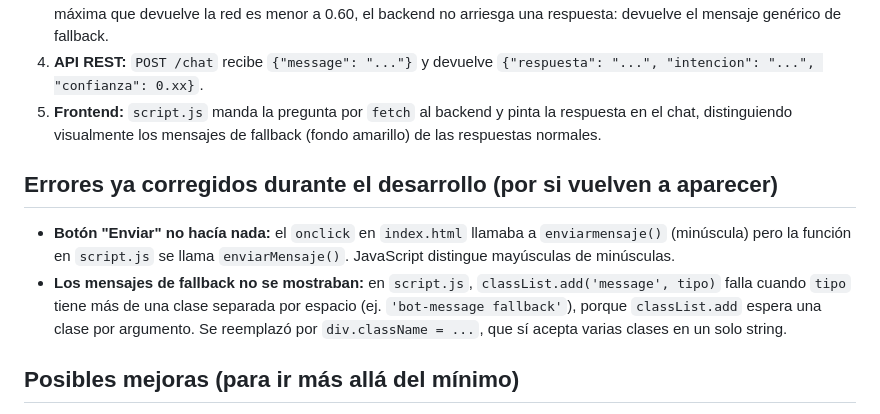
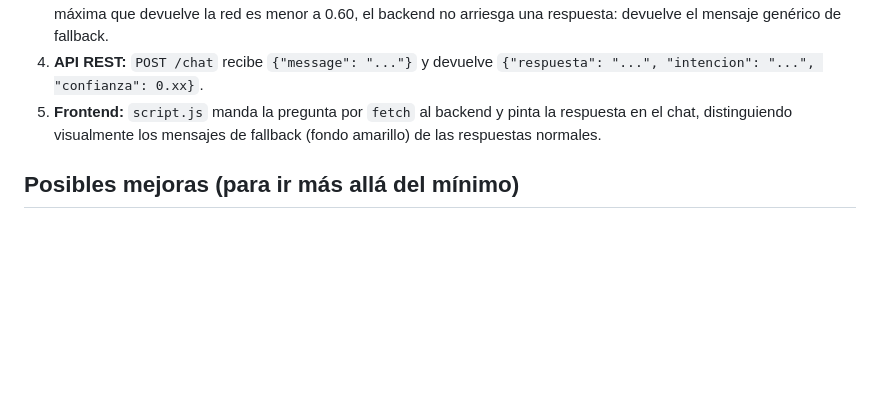
Before and after one commit to sofiabacher/chatbot-escolar-IA, a Markdown page: README.md, the part around the change. Drawn GitHub-style; blank space fills up the shorter version.

Commit message:
Remove section from README
Removed section on previously fixed errors during development.

```diff
--- a/README.md
+++ b/README.md
@@ -105,11 +105,6 @@ Si tu backend corre en otro puerto o dominio, actualizá la constante `API_URL`
 4. **API REST:** `POST /chat` recibe `{"message": "..."}` y devuelve `{"respuesta": "...", "intencion": "...", "confianza": 0.xx}`.
 5. **Frontend:** `script.js` manda la pregunta por `fetch` al backend y pinta la respuesta en el chat, distinguiendo visualmente los mensajes de fallback (fondo amarillo) de las respuestas normales.
 
-## Errores ya corregidos durante el desarrollo (por si vuelven a aparecer)
-
-- **Botón "Enviar" no hacía nada:** el `onclick` en `index.html` llamaba a `enviarmensaje()` (minúscula) pero la función en `script.js` se llama `enviarMensaje()`. JavaScript distingue mayúsculas de minúsculas.
-- **Los mensajes de fallback no se mostraban:** en `script.js`, `classList.add('message', tipo)` falla cuando `tipo` tiene más de una clase separada por espacio (ej. `'bot-message fallback'`), porque `classList.add` espera una clase por argumento. Se reemplazó por `div.className = ...`, que sí acepta varias clases en un solo string.
-
 ## Posibles mejoras (para ir más allá del mínimo)
 
 - Reemplazar la tokenización manual por `nltk` o `spaCy` con stemming/lematización, para tolerar mejor errores ortográficos y variantes morfológicas.
```
